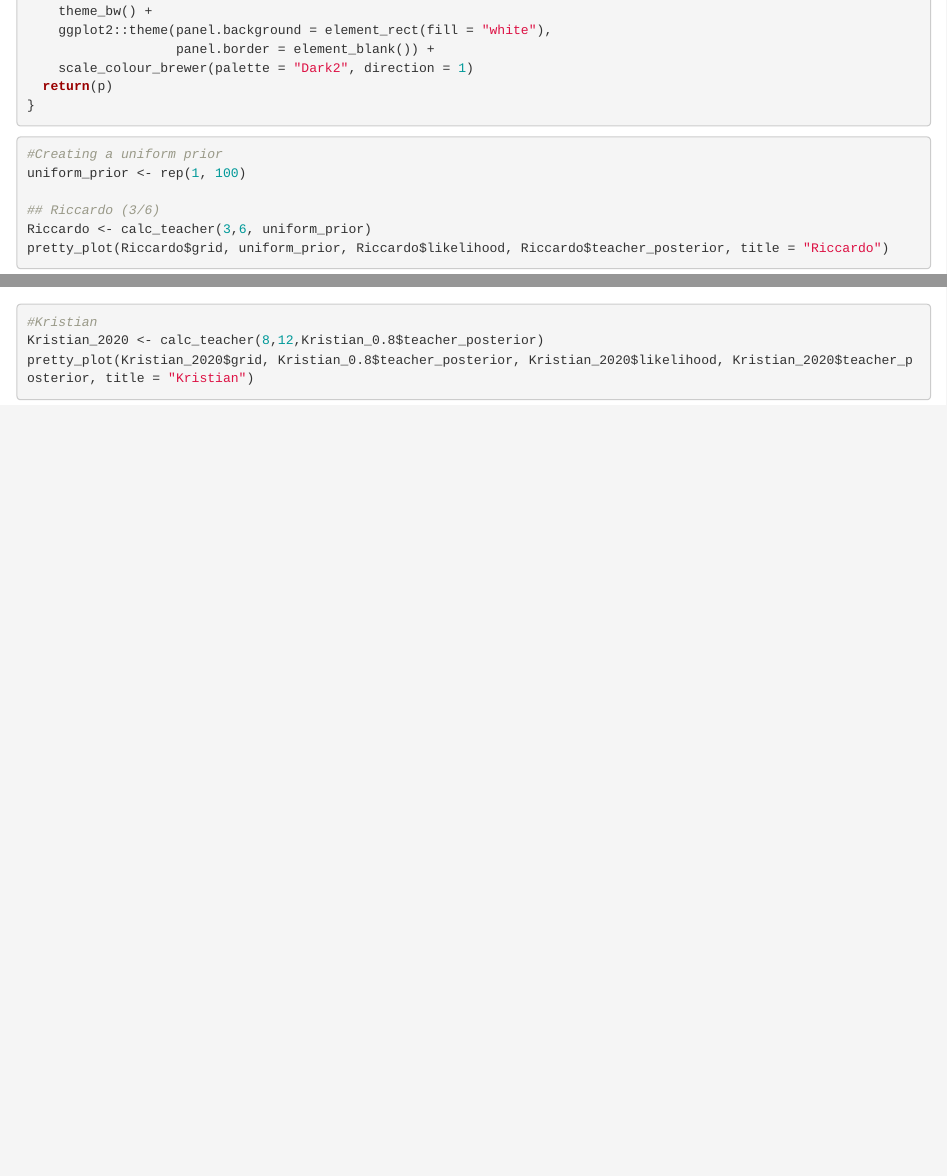
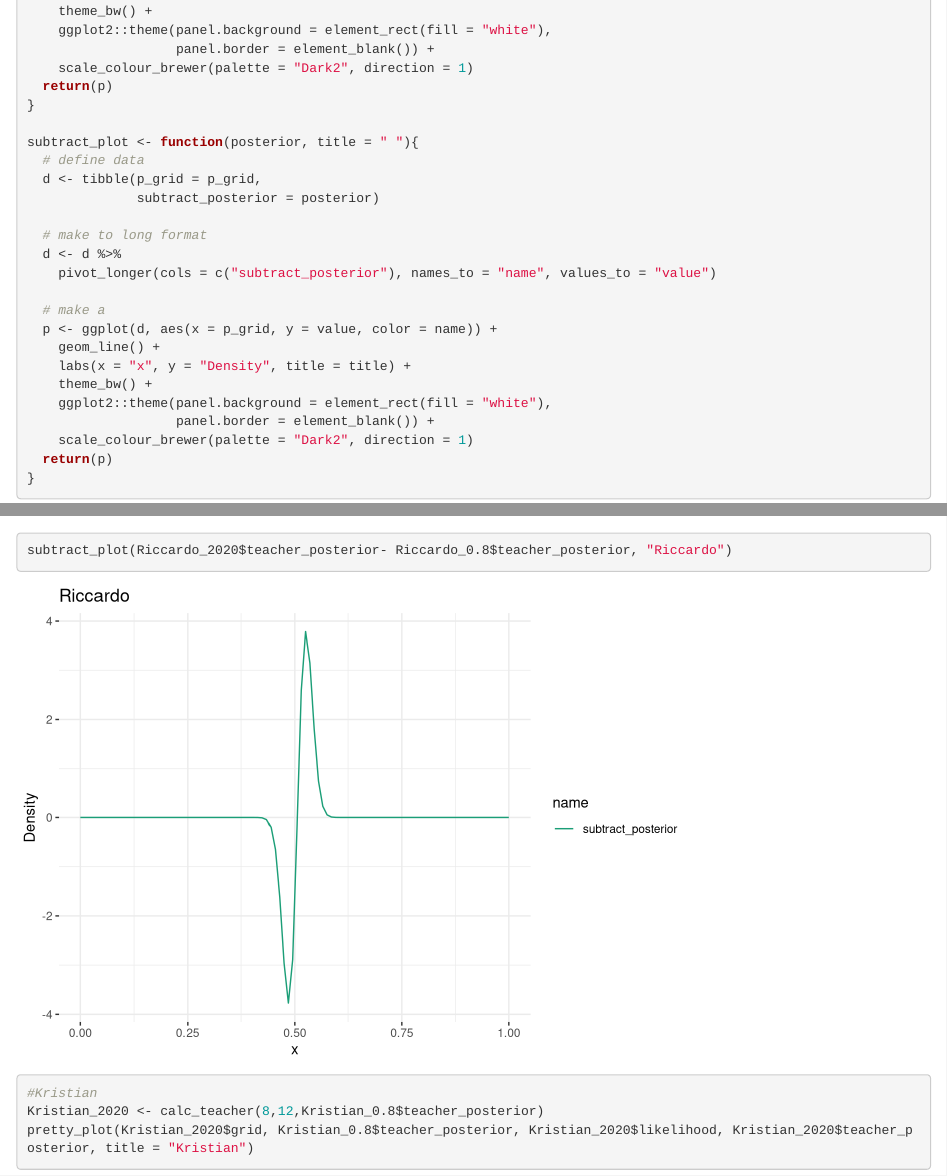
Before and after one commit to tobiasfrisenborg/A2_CogSci-knowledge, an R Markdown document (Assignment2.Rmd): the page in a window 1100 px wide, from 3360 px down, and a second part further down, joined at a grey line. Rendered offline with R 4.5, knitr and Pandoc, with nearby package versions; some code elsewhere in the file could not run offline.

Commit message:
Update Assignment2.Rmd
:)

```diff
--- a/Assignment2.Rmd
+++ b/Assignment2.Rmd
@@ -122,3 +127,18 @@ pretty_plot <- function(p_grid, prior, likelihood, posterior, title = " "){
+    theme_bw() +
+    ggplot2::theme(panel.background = element_rect(fill = "white"),
+                   panel.border = element_blank()) +
+    scale_colour_brewer(palette = "Dark2", direction = 1)
+  return(p)
+}
+
+subtract_plot <- function(posterior, title = " "){
+  # define data
+  d <- tibble(p_grid = p_grid,
+              subtract_posterior = posterior)
+
+  # make to long format
+  d <- d %>%
+    pivot_longer(cols = c("subtract_posterior"), names_to = "name", values_to = "value")
 
   # make a
   p <- ggplot(d, aes(x = p_grid, y = value, color = name)) +
@@ -373,6 +393,7 @@ Guidance Tips
 Riccardo_2020 <- calc_teacher(9,10,Riccardo_0.8$teacher_posterior)
 pretty_plot(Riccardo_2020$grid, Riccardo_0.8$teacher_posterior, Riccardo_2020$likelihood, Riccardo_2020$teacher_posterior, title = "Riccardo")
 
+subtract_plot(Riccardo_2020$teacher_posterior- Riccardo_0.8$teacher_posterior, "Riccardo")
 
 #Kristian
 Kristian_2020 <- calc_teacher(8,12,Kristian_0.8$teacher_posterior)
```
Also changed, not shown: Assignment2.Rmd (14 more changed lines).
